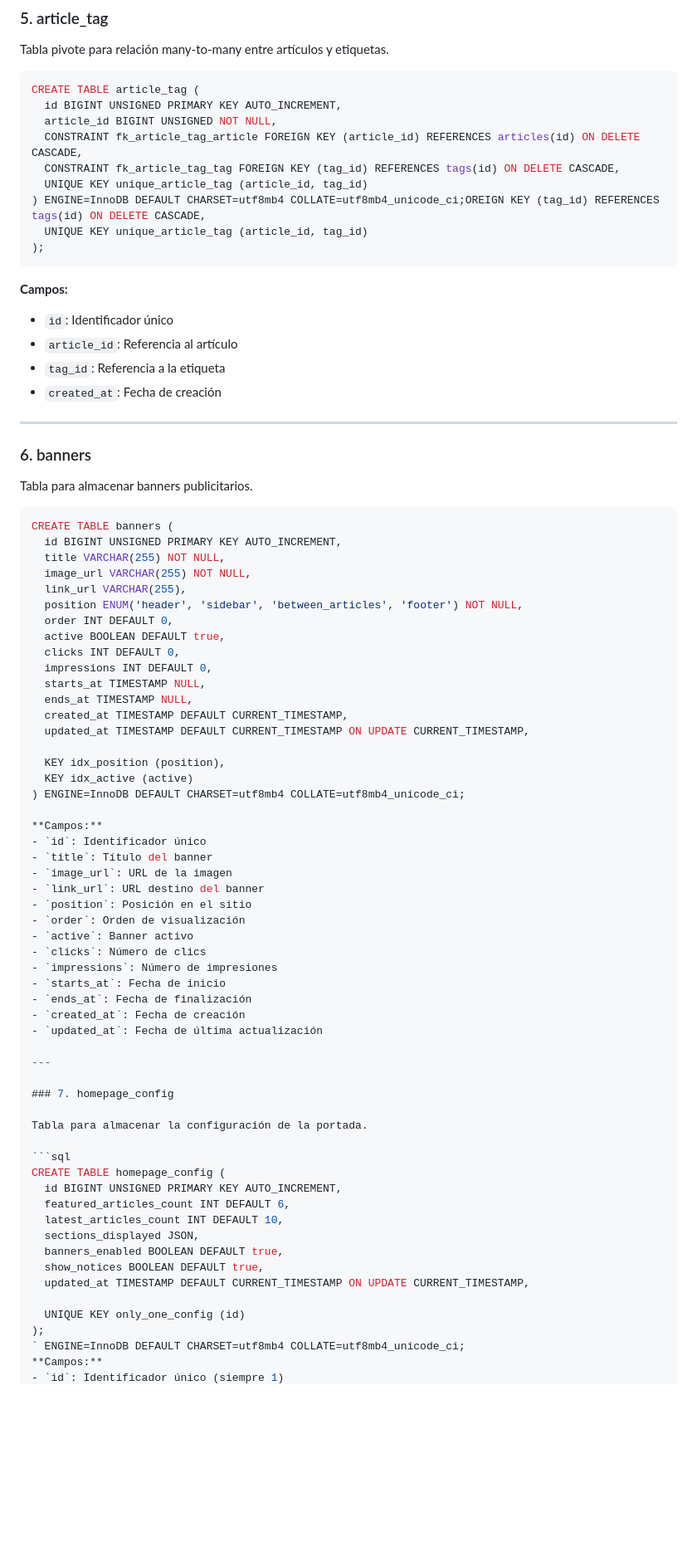
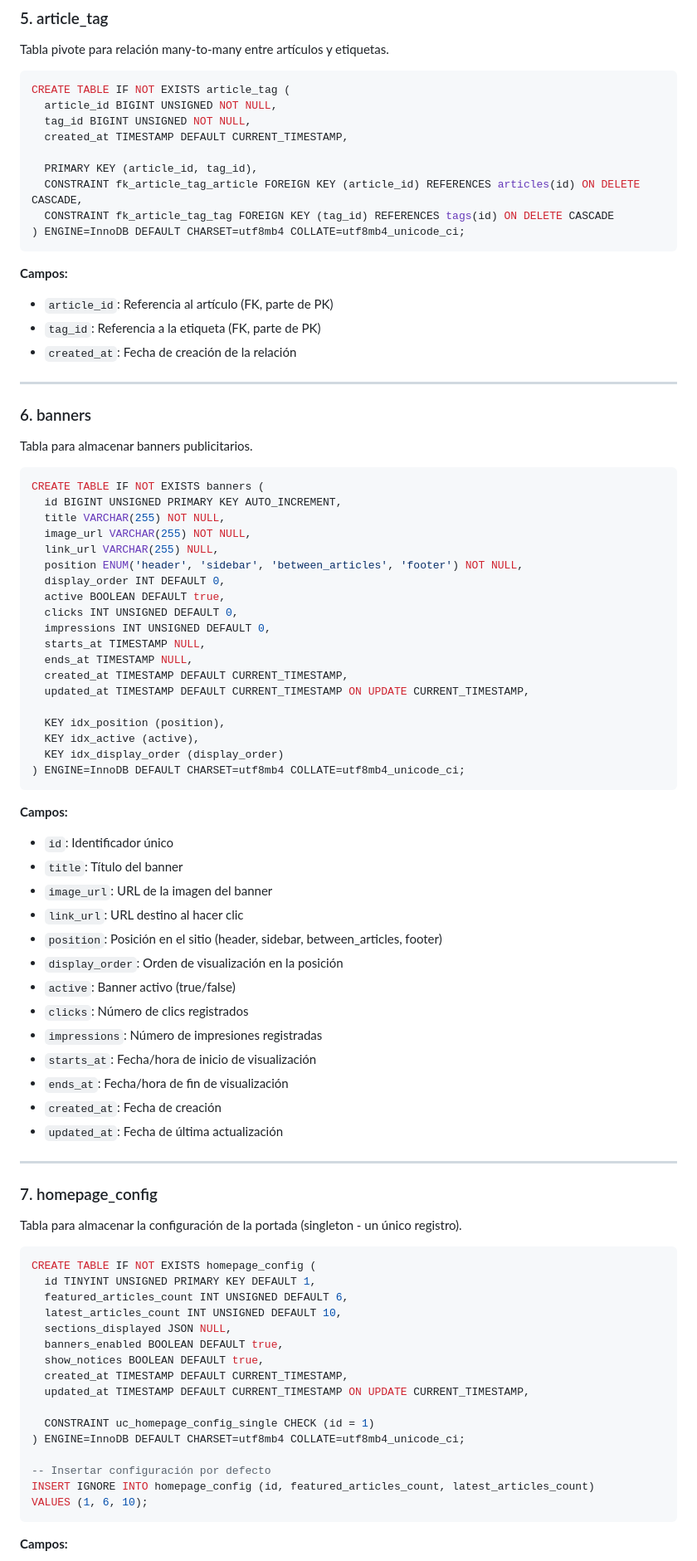
Before and after one commit to AngelOrtizTorres/cms, a Markdown page: DATABASE.md, the part around one of its changes. Shown at 83% size. Drawn GitHub-style; blank space fills up the shorter version.

````diff
--- a/DATABASE.md
+++ b/DATABASE.md
@@ -158,22 +180,21 @@ CREATE TABLE tags (
 Tabla pivote para relación many-to-many entre artículos y etiquetas.
 
 ```sql
-CREATE TABLE article_tag (
-  id BIGINT UNSIGNED PRIMARY KEY AUTO_INCREMENT,
+CREATE TABLE IF NOT EXISTS article_tag (
   article_id BIGINT UNSIGNED NOT NULL,
+  tag_id BIGINT UNSIGNED NOT NULL,
+  created_at TIMESTAMP DEFAULT CURRENT_TIMESTAMP,
+
+  PRIMARY KEY (article_id, tag_id),
   CONSTRAINT fk_article_tag_article FOREIGN KEY (article_id) REFERENCES articles(id) ON DELETE CASCADE,
-  CONSTRAINT fk_article_tag_tag FOREIGN KEY (tag_id) REFERENCES tags(id) ON DELETE CASCADE,
-  UNIQUE KEY unique_article_tag (article_id, tag_id)
-) ENGINE=InnoDB DEFAULT CHARSET=utf8mb4 COLLATE=utf8mb4_unicode_ci;OREIGN KEY (tag_id) REFERENCES tags(id) ON DELETE CASCADE,
-  UNIQUE KEY unique_article_tag (article_id, tag_id)
-);
+  CONSTRAINT fk_article_tag_tag FOREIGN KEY (tag_id) REFERENCES tags(id) ON DELETE CASCADE
+) ENGINE=InnoDB DEFAULT CHARSET=utf8mb4 COLLATE=utf8mb4_unicode_ci;
 ```
 
 **Campos:**
-- `id`: Identificador único
-- `article_id`: Referencia al artículo
-- `tag_id`: Referencia a la etiqueta
-- `created_at`: Fecha de creación
+- `article_id`: Referencia al artículo (FK, parte de PK)
+- `tag_id`: Referencia a la etiqueta (FK, parte de PK)
+- `created_at`: Fecha de creación de la relación
 
 ---
 
@@ -182,37 +203,39 @@ CREATE TABLE article_tag (
 Tabla para almacenar banners publicitarios.
 
 ```sql
-CREATE TABLE banners (
+CREATE TABLE IF NOT EXISTS banners (
   id BIGINT UNSIGNED PRIMARY KEY AUTO_INCREMENT,
   title VARCHAR(255) NOT NULL,
   image_url VARCHAR(255) NOT NULL,
-  link_url VARCHAR(255),
+  link_url VARCHAR(255) NULL,
   position ENUM('header', 'sidebar', 'between_articles', 'footer') NOT NULL,
-  order INT DEFAULT 0,
+  display_order INT DEFAULT 0,
   active BOOLEAN DEFAULT true,
-  clicks INT DEFAULT 0,
-  impressions INT DEFAULT 0,
+  clicks INT UNSIGNED DEFAULT 0,
+  impressions INT UNSIGNED DEFAULT 0,
   starts_at TIMESTAMP NULL,
   ends_at TIMESTAMP NULL,
   created_at TIMESTAMP DEFAULT CURRENT_TIMESTAMP,
   updated_at TIMESTAMP DEFAULT CURRENT_TIMESTAMP ON UPDATE CURRENT_TIMESTAMP,
 
   KEY idx_position (position),
-  KEY idx_active (active)
+  KEY idx_active (active),
+  KEY idx_display_order (display_order)
 ) ENGINE=InnoDB DEFAULT CHARSET=utf8mb4 COLLATE=utf8mb4_unicode_ci;
+```
 
 **Campos:**
 - `id`: Identificador único
 - `title`: Título del banner
-- `image_url`: URL de la imagen
-- `link_url`: URL destino del banner
-- `position`: Posición en el sitio
-- `order`: Orden de visualización
-- `active`: Banner activo
-- `clicks`: Número de clics
-- `impressions`: Número de impresiones
-- `starts_at`: Fecha de inicio
-- `ends_at`: Fecha de finalización
+- `image_url`: URL de la imagen del banner
+- `link_url`: URL destino al hacer clic
+- `position`: Posición en el sitio (header, sidebar, between_articles, footer)
+- `display_order`: Orden de visualización en la posición
+- `active`: Banner activo (true/false)
+- `clicks`: Número de clics registrados
+- `impressions`: Número de impresiones registradas
+- `starts_at`: Fecha/hora de inicio de visualización
+- `ends_at`: Fecha/hora de fin de visualización
 - `created_at`: Fecha de creación
 - `updated_at`: Fecha de última actualización
 
@@ -220,20 +243,26 @@ CREATE TABLE banners (
 
 ### 7. homepage_config
 
-Tabla para almacenar la configuración de la portada.
+Tabla para almacenar la configuración de la portada (singleton - un único registro).
 
 ```sql
-CREATE TABLE homepage_config (
-  id BIGINT UNSIGNED PRIMARY KEY AUTO_INCREMENT,
-  featured_articles_count INT DEFAULT 6,
-  latest_articles_count INT DEFAULT 10,
-  sections_displayed JSON,
+CREATE TABLE IF NOT EXISTS homepage_config (
+  id TINYINT UNSIGNED PRIMARY KEY DEFAULT 1,
+  featured_articles_count INT UNSIGNED DEFAULT 6,
+  latest_articles_count INT UNSIGNED DEFAULT 10,
+  sections_displayed JSON NULL,
   banners_enabled BOOLEAN DEFAULT true,
   show_notices BOOLEAN DEFAULT true,
+  created_at TIMESTAMP DEFAULT CURRENT_TIMESTAMP,
   updated_at TIMESTAMP DEFAULT CURRENT_TIMESTAMP ON UPDATE CURRENT_TIMESTAMP,
 
-  UNIQUE KEY only_one_config (id)
-);
-` ENGINE=InnoDB DEFAULT CHARSET=utf8mb4 COLLATE=utf8mb4_unicode_ci;
+  CONSTRAINT uc_homepage_config_single CHECK (id = 1)
+) ENGINE=InnoDB DEFAULT CHARSET=utf8mb4 COLLATE=utf8mb4_unicode_ci;
+
+-- Insertar configuración por defecto
+INSERT IGNORE INTO homepage_config (id, featured_articles_count, latest_articles_count)
+VALUES (1, 6, 10);
+```
+
 **Campos:**
 - `id`: Identificador único (siempre 1)
````
Also changed, not shown: other parts of DATABASE.md (+199 -117 lines).
